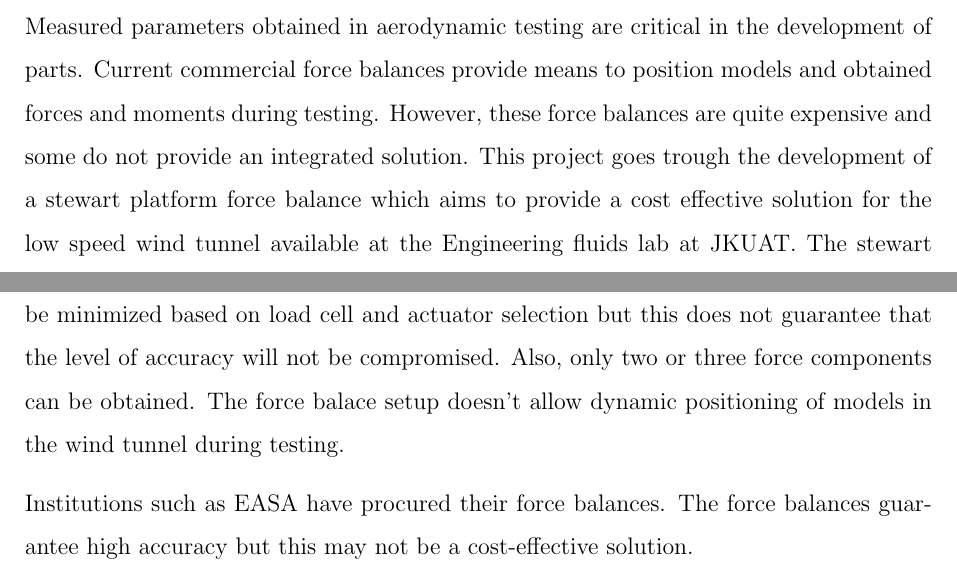
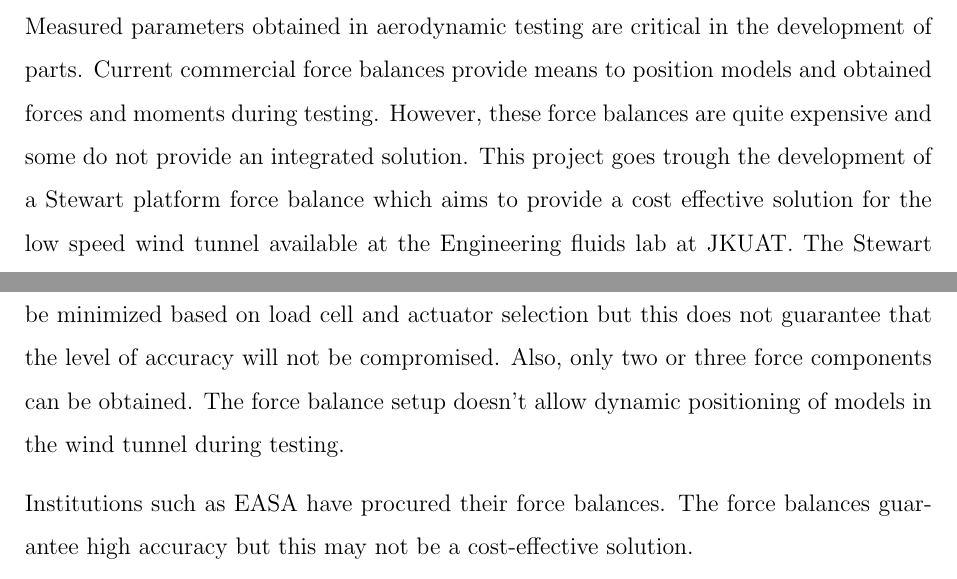
Before and after one commit to SammyOina/stewart-platform, a LaTeX document (Final Report/Main_file.tex, which reads Final Report/Files/Chapter2.tex, Final Report/Files/Introduction.tex): two parts of pages 15 and 33 of 81, joined at a grey line, cut so that both start at the same text. Compiled offline with pdfLaTeX.

Commit message:
Spellings

```diff
--- a/Final Report/Files/Chapter2.tex
+++ b/Final Report/Files/Chapter2.tex
@@ -279,7 +279,7 @@ Further developments were made two years later to this design which are enumerat
 \subsubsection{Stewart Platform at JKUAT}
 Six-DOF Stewart platforms have been designed and fabricated by students in the Mechatronic Engineering department as part of their final year projects. The Stewart platforms by the first two groups of students were for different applications and the one from FYP-17 was to be used as a force balance for Wind tunnel testing \cite{caleb}. Although the Stewart platform was built successfully, the group didn't achieve a force balance for the same.
 \subsection{Summary of Gaps}
-Whereas the Force balance by the Mechanical Engineering department in Bradley University is relatively simple to construct, it still poses a challenge in terms of cost. Cost can be minimized based on load cell and actuator selection but this does not guarantee that the level of accuracy will not be compromised. Also, only two or three force components can be obtained. The force balace setup doesn't allow dynamic positioning of models in the wind tunnel during testing.
+Whereas the Force balance by the Mechanical Engineering department in Bradley University is relatively simple to construct, it still poses a challenge in terms of cost. Cost can be minimized based on load cell and actuator selection but this does not guarantee that the level of accuracy will not be compromised. Also, only two or three force components can be obtained. The force balance setup doesn't allow dynamic positioning of models in the wind tunnel during testing.
 
 Institutions such as EASA have procured their force balances. The force balances guarantee high accuracy but this may not be a cost-effective solution.
 
--- a/Final Report/Files/Introduction.tex
+++ b/Final Report/Files/Introduction.tex
@@ -26,8 +26,8 @@ orientation of vehicles and aircraft in the actual environment.
 Whereas the force balances give very accurate results, some are expensive to build and use. Also, some objects require complex maneuver simulations to imitate the actual movements in air. There is therefore the need for dynamic positioning of objects in the wind tunnel.
 \subsection{Problem Statement}
 Measured parameters obtained in aerodynamic testing are critical in the development of parts. Current commercial force balances provide means to position models and obtained forces and moments during testing.
-However, these force balances are quite expensive and some do not provide an integrated solution. This project goes trough the development of a stewart platform force balance which aims to provide a cost effective solution for the low speed wind tunnel available at the Engineering fluids lab at JKUAT.
-The stewart platform force balance is meant to be able to measure 6 component aerodynamic loads as well as position the model within the wind tunnel with six degrees of freedom.
+However, these force balances are quite expensive and some do not provide an integrated solution. This project goes trough the development of a Stewart platform force balance which aims to provide a cost effective solution for the low speed wind tunnel available at the Engineering fluids lab at JKUAT.
+The Stewart platform force balance is meant to be able to measure 6 component aerodynamic loads as well as position the model within the wind tunnel with six degrees of freedom.
 \subsection{Objectives}
 \subsubsection{Main Objective}
 \paragraph{} To develop a force balance and a control system for the Stewart platform.
```
Also changed, not shown: Final Report/Files/Chapter2.tex (8 more changed lines), Final Report/Files/Introduction.tex (6 more changed lines).
